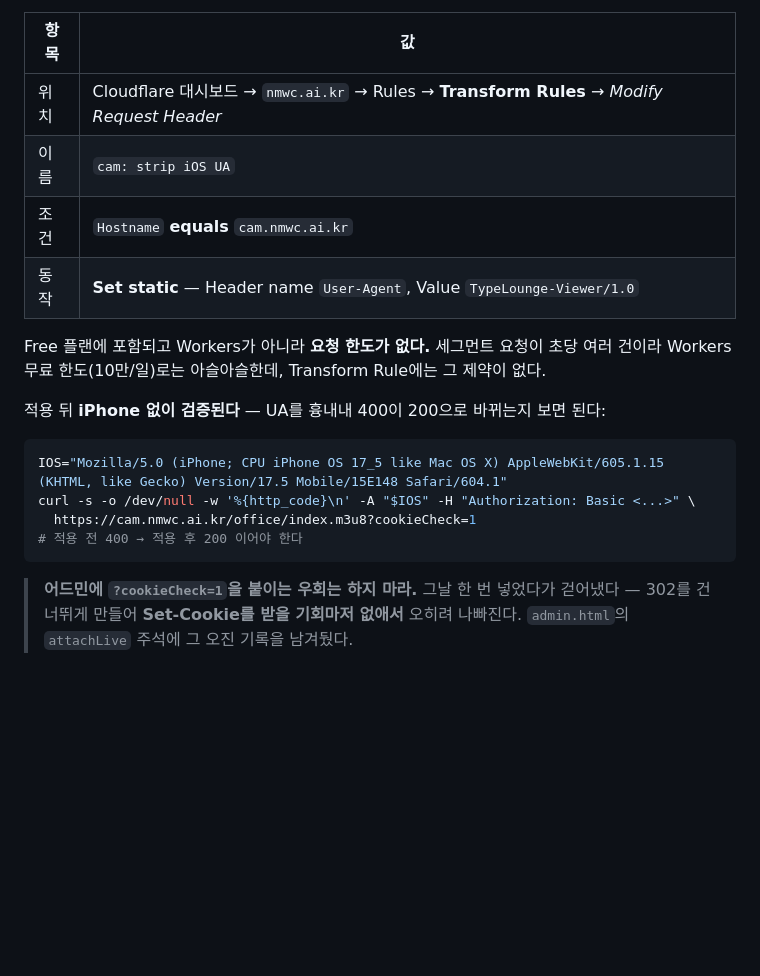
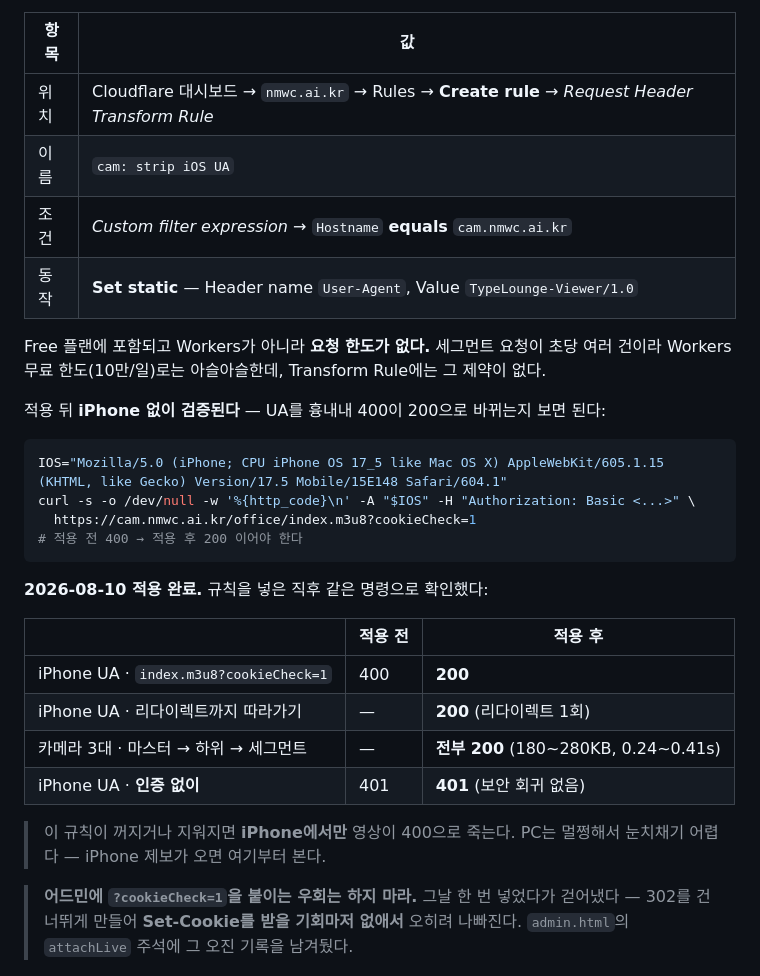
Before and after one commit to leejaeeun123/space-brand-system, a Markdown page: 06-applications/cctv-setup.md, the part around the change. GitHub-like rendering; blank space fills up the shorter version.

Commit message:
docs(cctv): Transform Rule 적용 결과를 실측으로 기록한다 (#56)
Cloudflare 대시보드에 UA 덮어쓰기 규칙을 넣고 바로 확인했다. iPhone UA로 보낸 요청이
400에서 200으로 바뀌었고, 카메라 3대 전부 마스터 → 하위 → 세그먼트까지 통과한다
(180~280KB, 0.24~0.41s). 인증 없는 요청은 그대로 401이라 보안 회귀도 없다.

대시보드 항목 이름도 실제 화면에 맞게 고쳤다 — 'Transform Rules → Modify Request
Header'가 아니라 'Create rule → Request Header Transform Rule'이고, 조건은
Custom filter expression에서 고른다.

이 규칙이 꺼지면 iPhone에서만 영상이 죽고 PC는 멀쩡해서 눈치채기 어렵다는 것도 적었다.


Claude-Session: https://claude.ai/code/session_01UrhVagLMj7HYg6dwQ9VW95

Co-authored-by: Claude Opus 5 <noreply@anthropic.com>

````diff
--- a/06-applications/cctv-setup.md
+++ b/06-applications/cctv-setup.md
@@ -522,9 +522,9 @@ iPhone UA  → 400  {"error":"HLS on iOS requires the server to set and read coo
 
 | 항목 | 값 |
 |---|---|
-| 위치 | Cloudflare 대시보드 → `nmwc.ai.kr` → Rules → **Transform Rules** → *Modify Request Header* |
+| 위치 | Cloudflare 대시보드 → `nmwc.ai.kr` → Rules → **Create rule** → *Request Header Transform Rule* |
 | 이름 | `cam: strip iOS UA` |
-| 조건 | `Hostname` **equals** `cam.nmwc.ai.kr` |
+| 조건 | *Custom filter expression* → `Hostname` **equals** `cam.nmwc.ai.kr` |
 | 동작 | **Set static** — Header name `User-Agent`, Value `TypeLounge-Viewer/1.0` |
 
 Free 플랜에 포함되고 Workers가 아니라 **요청 한도가 없다.** 세그먼트 요청이 초당 여러 건이라
@@ -538,6 +538,18 @@ curl -s -o /dev/null -w '%{http_code}\n' -A "$IOS" -H "Authorization: Basic <...
   https://cam.nmwc.ai.kr/office/index.m3u8?cookieCheck=1
 # 적용 전 400 → 적용 후 200 이어야 한다
 ```
+
+**2026-08-10 적용 완료.** 규칙을 넣은 직후 같은 명령으로 확인했다:
+
+| | 적용 전 | 적용 후 |
+|---|---|---|
+| iPhone UA · `index.m3u8?cookieCheck=1` | 400 | **200** |
+| iPhone UA · 리다이렉트까지 따라가기 | — | **200** (리다이렉트 1회) |
+| 카메라 3대 · 마스터 → 하위 → 세그먼트 | — | **전부 200** (180~280KB, 0.24~0.41s) |
+| iPhone UA · **인증 없이** | 401 | **401** (보안 회귀 없음) |
+
+> 이 규칙이 꺼지거나 지워지면 **iPhone에서만** 영상이 400으로 죽는다. PC는 멀쩡해서
+> 눈치채기 어렵다 — iPhone 제보가 오면 여기부터 본다.
 
 > **어드민에 `?cookieCheck=1`을 붙이는 우회는 하지 마라.** 그날 한 번 넣었다가 걷어냈다 —
 > 302를 건너뛰게 만들어 **Set-Cookie를 받을 기회마저 없애서** 오히려 나빠진다.
````
